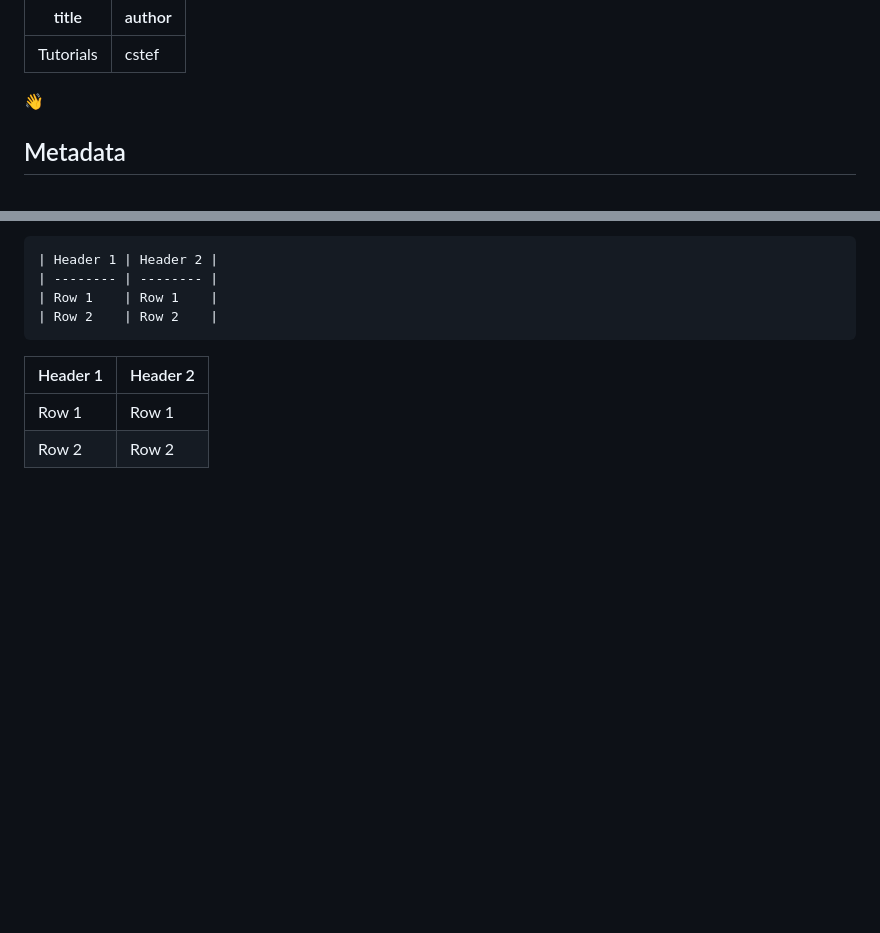
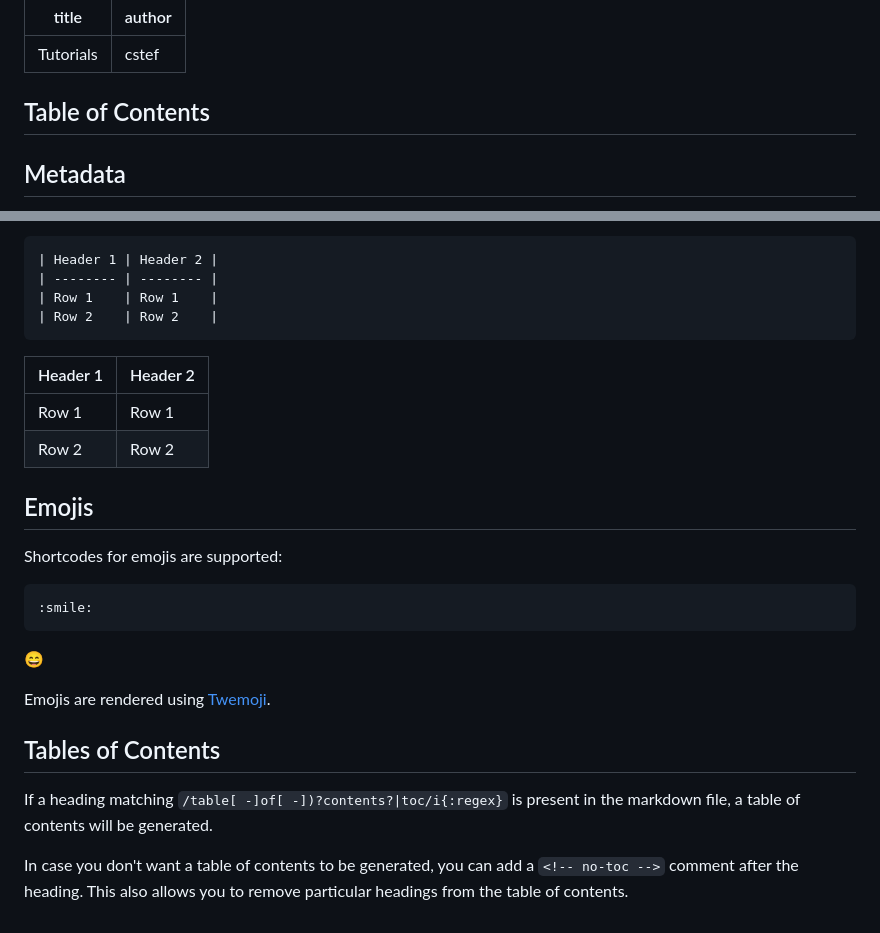
Before and after one commit to uses-ink/uses.ink, a Markdown page: blog/tutorials.md, 2 parts joined by grey strips. Rendered like a GitHub page; blank space fills up the shorter version.

Commit message:
docs: update tutorials

````diff
--- a/blog/tutorials.md
+++ b/blog/tutorials.md
@@ -3,7 +3,7 @@ title: Tutorials
 author: cstef
 ---
 
-:wave:
+## Table of Contents
 
 ## Metadata
 
@@ -147,3 +147,22 @@ Tables are rendered with GitHub Flavored Markdown:
 | -------- | -------- |
 | Row 1    | Row 1    |
 | Row 2    | Row 2    |
+
+## Emojis
+
+Shortcodes for emojis are supported:
+
+```markdown
+:smile:
+```
+
+:smile:
+
+Emojis are rendered using [Twemoji](https://twemoji.twitter.com/).
+
+## Tables of Contents
+
+If a heading matching `/table[ -]of[ -])?contents?|toc/i{:regex}` is present in the markdown file, a table of contents will be generated.
+
+In case you don't want a table of contents to be generated, you can add a `<!-- no-toc -->` comment after the heading.
+This also allows you to remove particular headings from the table of contents.
````
